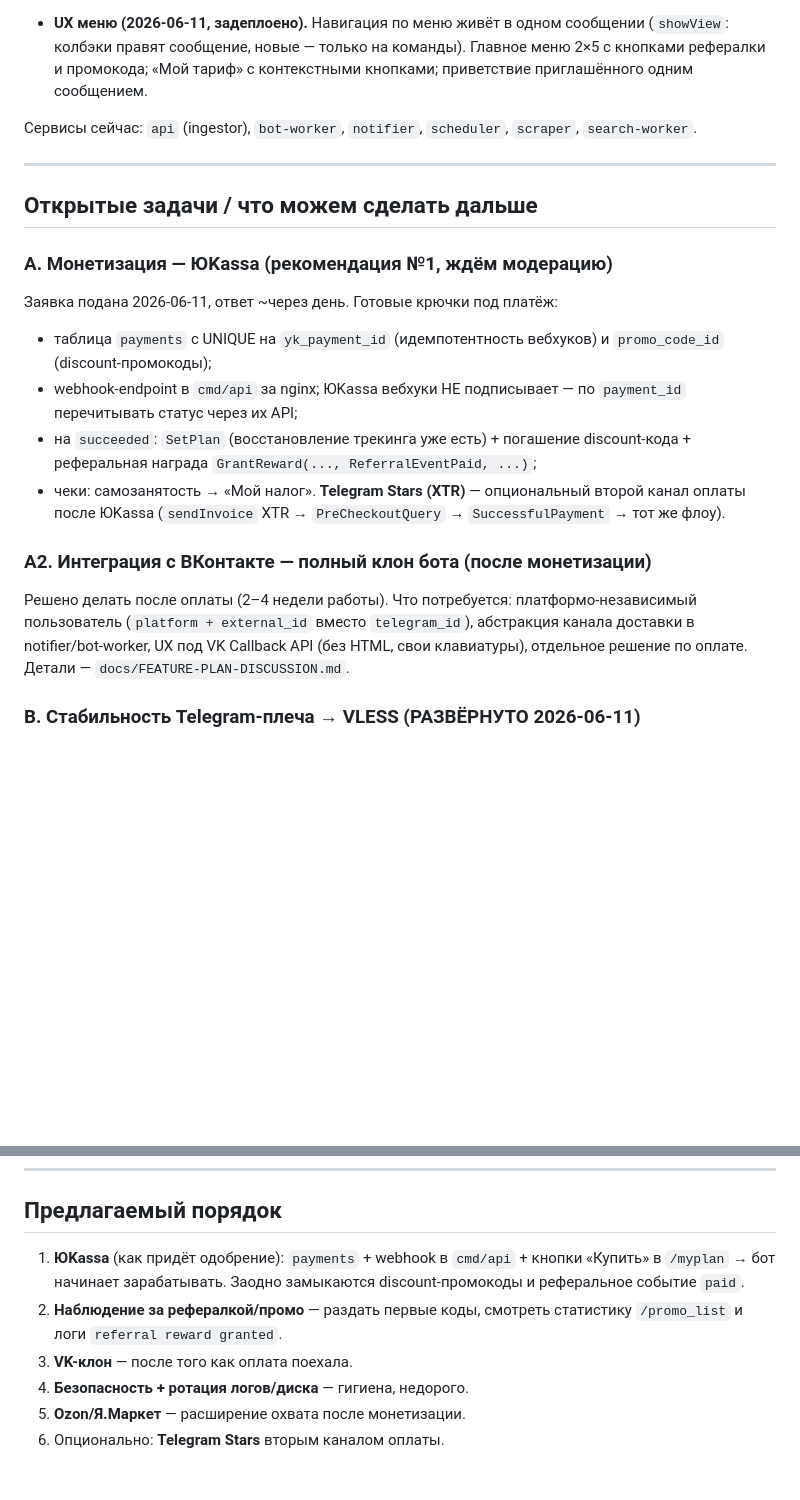
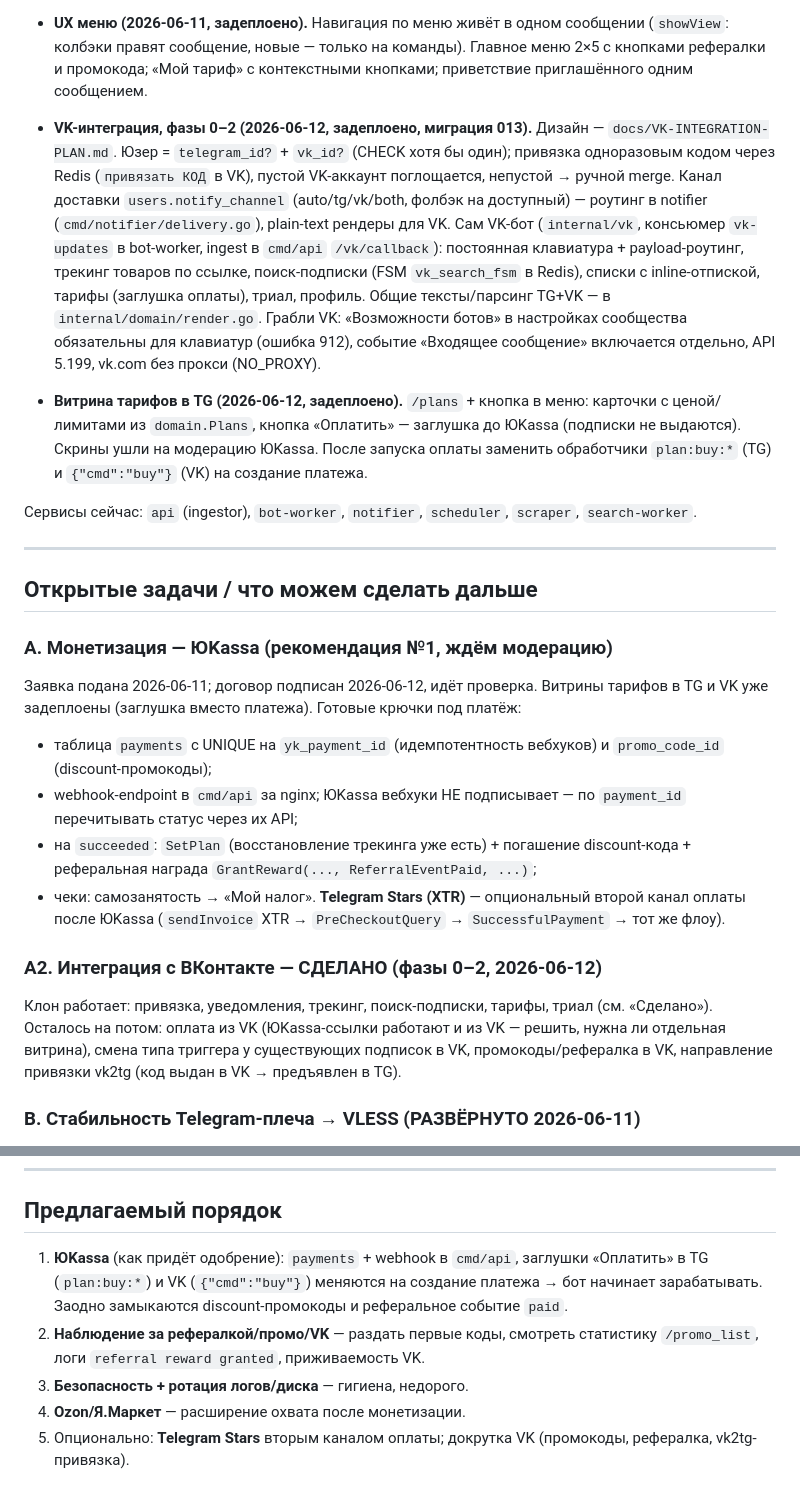
Before and after one commit to KosovAndrey/tryberry, a Markdown page: ROADMAP.md, 2 parts joined by grey strips. Drawn GitHub-style; blank space fills up the shorter version.

Commit message:
docs(roadmap): VK фазы 0–2 и витрина тарифов задеплоены; ЮKassa — договор на проверке
Co-Authored-By: Claude Fable 5 <noreply@anthropic.com>

```diff
--- a/ROADMAP.md
+++ b/ROADMAP.md
@@ -75,6 +75,26 @@
   2×5 с кнопками рефералки и промокода; «Мой тариф» с контекстными кнопками;
   приветствие приглашённого одним сообщением.
 
+- **VK-интеграция, фазы 0–2 (2026-06-12, задеплоено, миграция 013).** Дизайн —
+  `docs/VK-INTEGRATION-PLAN.md`. Юзер = `telegram_id?` + `vk_id?` (CHECK хотя бы
+  один); привязка одноразовым кодом через Redis (`привязать КОД` в VK), пустой
+  VK-аккаунт поглощается, непустой → ручной merge. Канал доставки
+  `users.notify_channel` (auto/tg/vk/both, фолбэк на доступный) — роутинг в
+  notifier (`cmd/notifier/delivery.go`), plain-text рендеры для VK. Сам VK-бот
+  (`internal/vk`, консьюмер `vk-updates` в bot-worker, ingest в `cmd/api`
+  `/vk/callback`): постоянная клавиатура + payload-роутинг, трекинг товаров по
+  ссылке, поиск-подписки (FSM `vk_search_fsm` в Redis), списки с inline-отпиской,
+  тарифы (заглушка оплаты), триал, профиль. Общие тексты/парсинг TG+VK — в
+  `internal/domain/render.go`. Грабли VK: «Возможности ботов» в настройках
+  сообщества обязательны для клавиатур (ошибка 912), событие «Входящее сообщение»
+  включается отдельно, API 5.199, vk.com без прокси (NO_PROXY).
+
+- **Витрина тарифов в TG (2026-06-12, задеплоено).** `/plans` + кнопка в меню:
+  карточки с ценой/лимитами из `domain.Plans`, кнопка «Оплатить» — заглушка до
+  ЮKassa (подписки не выдаются). Скрины ушли на модерацию ЮKassa. После запуска
+  оплаты заменить обработчики `plan:buy:*` (TG) и `{"cmd":"buy"}` (VK) на
+  создание платежа.
+
 Сервисы сейчас: `api` (ingestor), `bot-worker`, `notifier`, `scheduler`, `scraper`,
 `search-worker`.
 
@@ -83,7 +103,9 @@
 ## Открытые задачи / что можем сделать дальше
 
 ### A. Монетизация — ЮKassa (рекомендация №1, ждём модерацию)
-Заявка подана 2026-06-11, ответ ~через день. Готовые крючки под платёж:
+Заявка подана 2026-06-11; договор подписан 2026-06-12, идёт проверка.
+Витрины тарифов в TG и VK уже задеплоены (заглушка вместо платежа).
+Готовые крючки под платёж:
 - таблица `payments` с UNIQUE на `yk_payment_id` (идемпотентность вебхуков) и
   `promo_code_id` (discount-промокоды);
 - webhook-endpoint в `cmd/api` за nginx; ЮKassa вебхуки НЕ подписывает — по
@@ -94,12 +116,12 @@
 **Telegram Stars (XTR)** — опциональный второй канал оплаты после ЮKassa
 (`sendInvoice` XTR → `PreCheckoutQuery` → `SuccessfulPayment` → тот же флоу).
 
-### A2. Интеграция с ВКонтакте — полный клон бота (после монетизации)
-Решено делать после оплаты (2–4 недели работы). Что потребуется:
-платформо-независимый пользователь (`platform + external_id` вместо
-`telegram_id`), абстракция канала доставки в notifier/bot-worker, UX под
-VK Callback API (без HTML, свои клавиатуры), отдельное решение по оплате.
-Детали — `docs/FEATURE-PLAN-DISCUSSION.md`.
+### A2. Интеграция с ВКонтакте — СДЕЛАНО (фазы 0–2, 2026-06-12)
+Клон работает: привязка, уведомления, трекинг, поиск-подписки, тарифы, триал
+(см. «Сделано»). Осталось на потом: оплата из VK (ЮKassa-ссылки работают и из
+VK — решить, нужна ли отдельная витрина), смена типа триггера у существующих
+подписок в VK, промокоды/рефералка в VK, направление привязки vk2tg
+(код выдан в VK → предъявлен в TG).
 
 ### B. Стабильность Telegram-плеча → VLESS (РАЗВЁРНУТО 2026-06-11)
 - Симптом был: бот иногда отвечал 25с — флап на удерживаемых long-poll через WireGuard
@@ -131,12 +153,13 @@ VK Callback API (без HTML, свои клавиатуры), отдельное
 
 ## Предлагаемый порядок
 
-1. **ЮKassa** (как придёт одобрение): `payments` + webhook в `cmd/api` + кнопки
-   «Купить» в `/myplan` → бот начинает зарабатывать. Заодно замыкаются
+1. **ЮKassa** (как придёт одобрение): `payments` + webhook в `cmd/api`,
+   заглушки «Оплатить» в TG (`plan:buy:*`) и VK (`{"cmd":"buy"}`) меняются на
+   создание платежа → бот начинает зарабатывать. Заодно замыкаются
    discount-промокоды и реферальное событие `paid`.
-2. **Наблюдение за рефералкой/промо** — раздать первые коды, смотреть статистику
-   `/promo_list` и логи `referral reward granted`.
-3. **VK-клон** — после того как оплата поехала.
-4. **Безопасность + ротация логов/диска** — гигиена, недорого.
-5. **Ozon/Я.Маркет** — расширение охвата после монетизации.
-6. Опционально: **Telegram Stars** вторым каналом оплаты.
+2. **Наблюдение за рефералкой/промо/VK** — раздать первые коды, смотреть
+   статистику `/promo_list`, логи `referral reward granted`, приживаемость VK.
+3. **Безопасность + ротация логов/диска** — гигиена, недорого.
+4. **Ozon/Я.Маркет** — расширение охвата после монетизации.
+5. Опционально: **Telegram Stars** вторым каналом оплаты; докрутка VK
+   (промокоды, рефералка, vk2tg-привязка).
```
